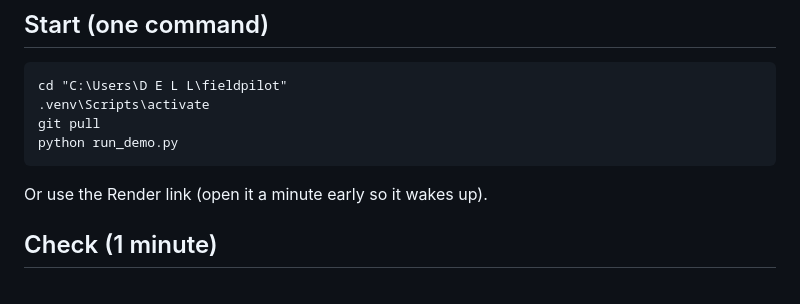
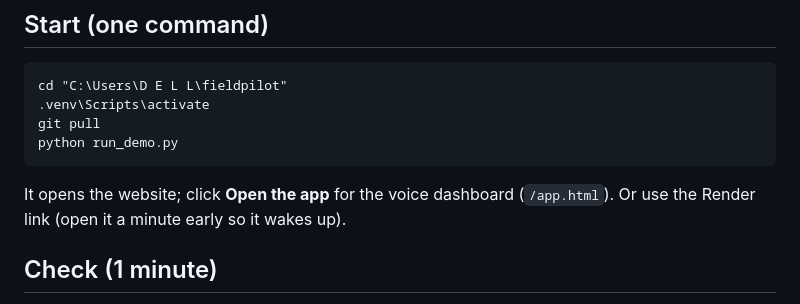
Before and after one commit to lalit71718-bit/fieldpilot, a Markdown page: DEMO_DAY.md, the part around the change. GitHub-like rendering.

````diff
--- a/DEMO_DAY.md
+++ b/DEMO_DAY.md
@@ -12,7 +12,7 @@ cd "C:\Users\D E L L\fieldpilot"
 git pull
 python run_demo.py
 ```
-Or use the Render link (open it a minute early so it wakes up).
+It opens the website; click **Open the app** for the voice dashboard (`/app.html`). Or use the Render link (open it a minute early so it wakes up).
 
 ## Check (1 minute)
 - Open `/api/diag`: `missing_for_voice` is `[]`, at least one model under `llm` is `"ok": true`, `tunnel` is `"ok": true`.
````
Also changed, not shown: README.md (+4 -2 lines), docs/website.png (added), 6 other files.
